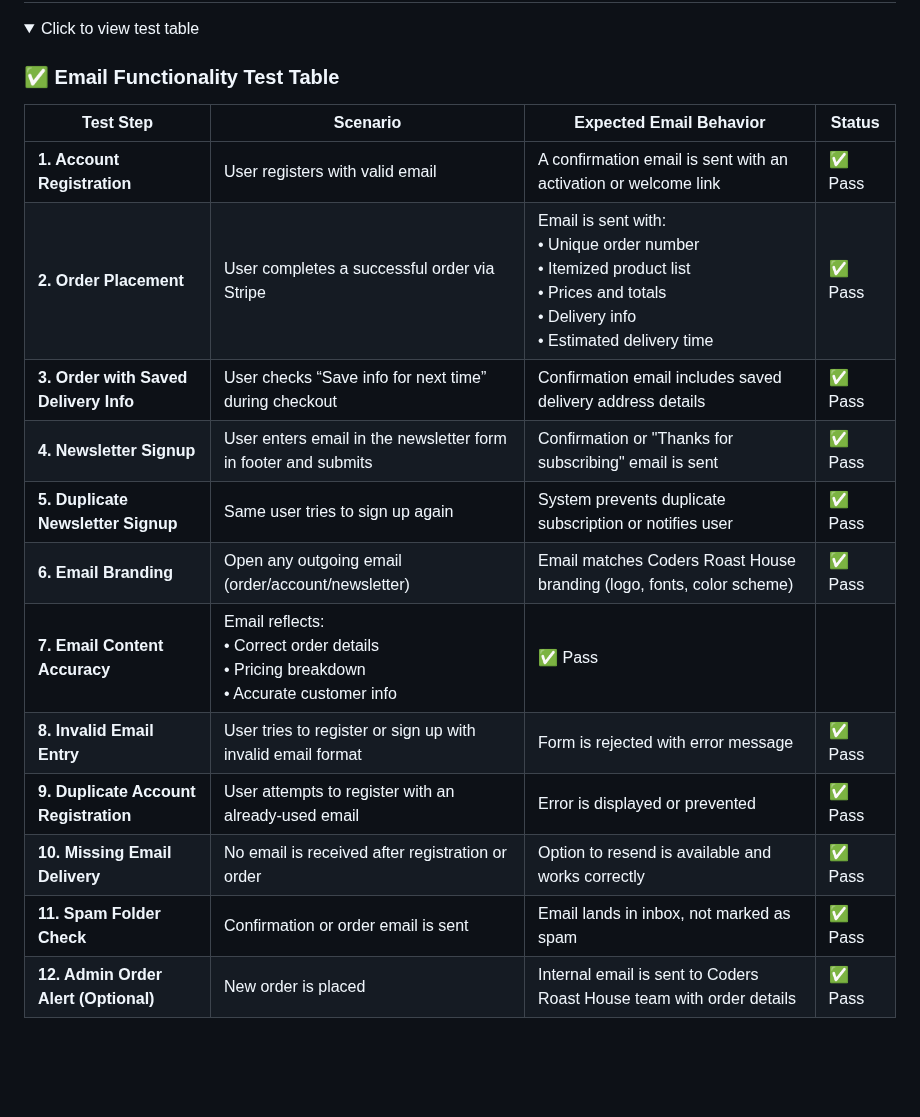
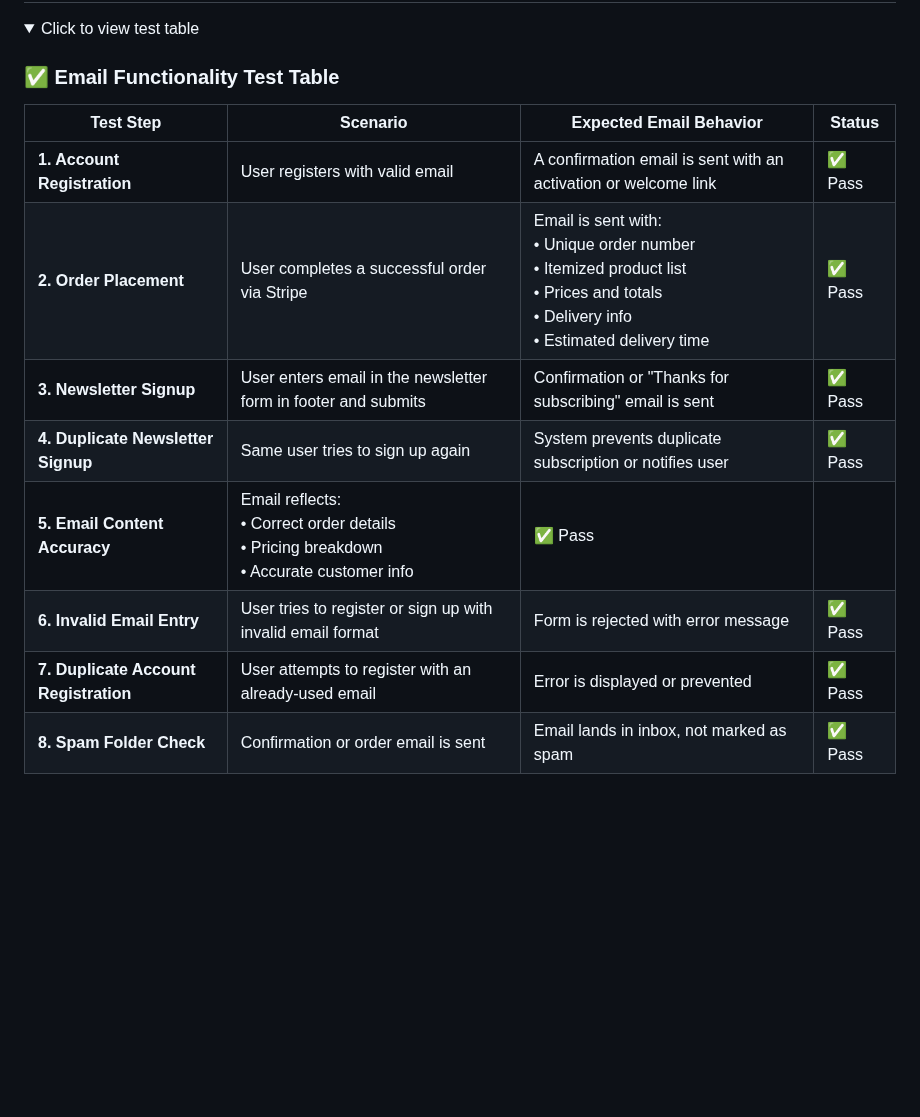
Before and after one commit to NigelFinegan5p/project5, a Markdown page: testing.md, the part around the change. Rendered like a GitHub page; folded sections open; blank space fills up the shorter version.

Commit message:
testin md file update

```diff
--- a/testing.md
+++ b/testing.md
@@ -399,20 +399,18 @@ Manual testing was conducted to validate core navigation, authentication, checko
 
 ### ✅ Email Functionality Test Table
 
+
 | **Test Step** | **Scenario** | **Expected Email Behavior** | **Status** |
 |---------------|--------------|------------------------------|------------|
 | **1. Account Registration** | User registers with valid email | A confirmation email is sent with an activation or welcome link | ✅ Pass |
 | **2. Order Placement** | User completes a successful order via Stripe | Email is sent with: <br>• Unique order number <br>• Itemized product list <br>• Prices and totals <br>• Delivery info <br>• Estimated delivery time | ✅ Pass |
-| **3. Order with Saved Delivery Info** | User checks “Save info for next time” during checkout | Confirmation email includes saved delivery address details | ✅ Pass |
-| **4. Newsletter Signup** | User enters email in the newsletter form in footer and submits | Confirmation or "Thanks for subscribing" email is sent | ✅ Pass |
-| **5. Duplicate Newsletter Signup** | Same user tries to sign up again | System prevents duplicate subscription or notifies user | ✅ Pass |
-| **6. Email Branding** | Open any outgoing email (order/account/newsletter) | Email matches Coders Roast House branding (logo, fonts, color scheme) | ✅ Pass |
-| **7. Email Content Accuracy** | Email reflects: <br>• Correct order details <br>• Pricing breakdown <br>• Accurate customer info | ✅ Pass |
-| **8. Invalid Email Entry** | User tries to register or sign up with invalid email format | Form is rejected with error message | ✅ Pass |
-| **9. Duplicate Account Registration** | User attempts to register with an already-used email | Error is displayed or prevented | ✅ Pass |
-| **10. Missing Email Delivery** | No email is received after registration or order | Option to resend is available and works correctly | ✅ Pass |
-| **11. Spam Folder Check** | Confirmation or order email is sent | Email lands in inbox, not marked as spam | ✅ Pass |
-| **12. Admin Order Alert (Optional)** | New order is placed | Internal email is sent to Coders Roast House team with order details | ✅ Pass |
+| **3. Newsletter Signup** | User enters email in the newsletter form in footer and submits | Confirmation or "Thanks for subscribing" email is sent | ✅ Pass |
+| **4. Duplicate Newsletter Signup** | Same user tries to sign up again | System prevents duplicate subscription or notifies user | ✅ Pass |
+| **5. Email Content Accuracy** | Email reflects: <br>• Correct order details <br>• Pricing breakdown <br>• Accurate customer info | ✅ Pass |
+| **6. Invalid Email Entry** | User tries to register or sign up with invalid email format | Form is rejected with error message | ✅ Pass |
+| **7. Duplicate Account Registration** | User attempts to register with an already-used email | Error is displayed or prevented | ✅ Pass |
+| **8. Spam Folder Check** | Confirmation or order email is sent | Email lands in inbox, not marked as spam | ✅ Pass |
+
 
 
 </details>
```
